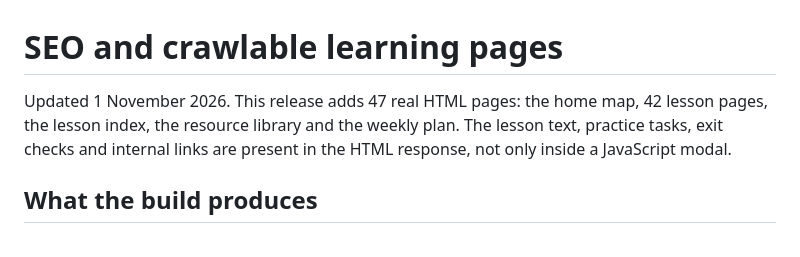
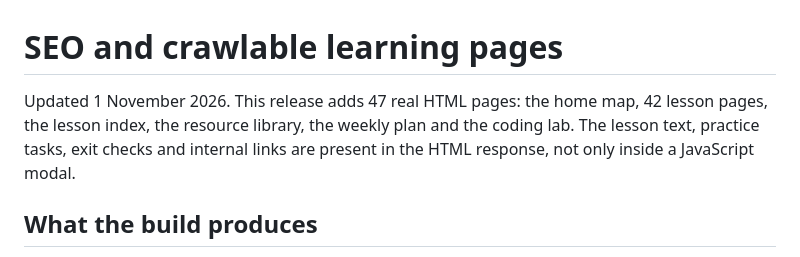
Before and after one commit to Sohila-Khaled-Abbas/python-learning-roadmap, a Markdown page: docs/seo.md, the part around the change. Rendered like a GitHub page.

```diff
--- a/docs/seo.md
+++ b/docs/seo.md
@@ -1,6 +1,6 @@
 # SEO and crawlable learning pages
 
-Updated 1 November 2026. This release adds 47 real HTML pages: the home map, 42 lesson pages, the lesson index, the resource library and the weekly plan. The lesson text, practice tasks, exit checks and internal links are present in the HTML response, not only inside a JavaScript modal.
+Updated 1 November 2026. This release adds 47 real HTML pages: the home map, 42 lesson pages, the lesson index, the resource library, the weekly plan and the coding lab. The lesson text, practice tasks, exit checks and internal links are present in the HTML response, not only inside a JavaScript modal.
 
 ## What the build produces
 
```
Also changed, not shown: docs/architecture.md (+3 -1 lines), docs/python-lab.md (+2 -0 lines), docs/images/python-lab-20261101.jpg (added).
